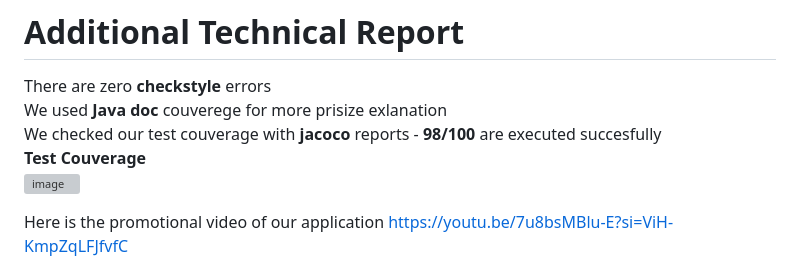
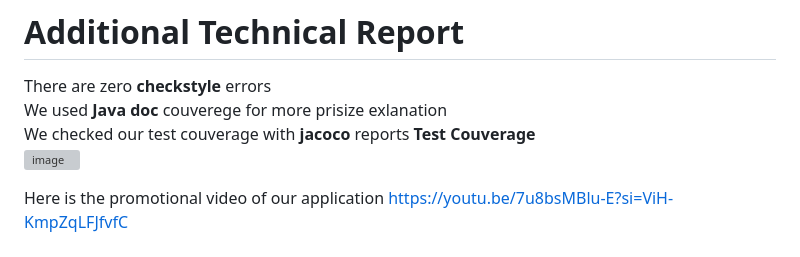
Before and after one commit to AndrianaLiadi/StateBudget, a Markdown page: README.md, the part around the change. Drawn GitHub-style; grey boxes are pictures that could not be loaded.

```diff
--- a/README.md
+++ b/README.md
@@ -226,7 +226,7 @@ file **.gitignore** where target and class files are saved to avoid conflicts
 # Additional Technical Report
 There are zero **checkstyle** errors
 We used **Java doc** couverege for more prisize exlanation
-We checked our test couverage with **jacoco** reports - **98/100** are executed succesfully
+We checked our test couverage with **jacoco** reports
 **Test Couverage**
 <img width="1162" height="261" alt="image" src="https://github.com/user-attachments/assets/78f9cb3a-5cc5-4507-9029-f415b1cec502" />
 
```
